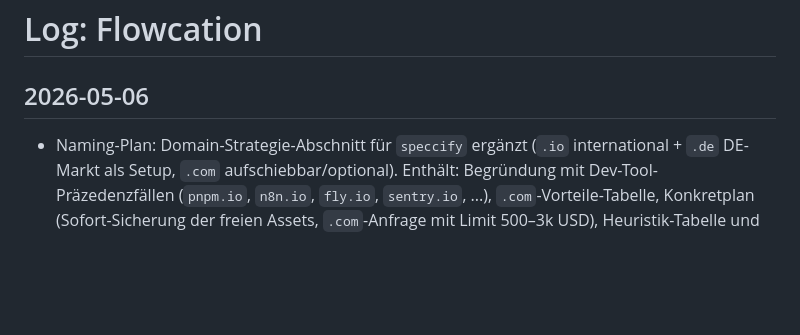
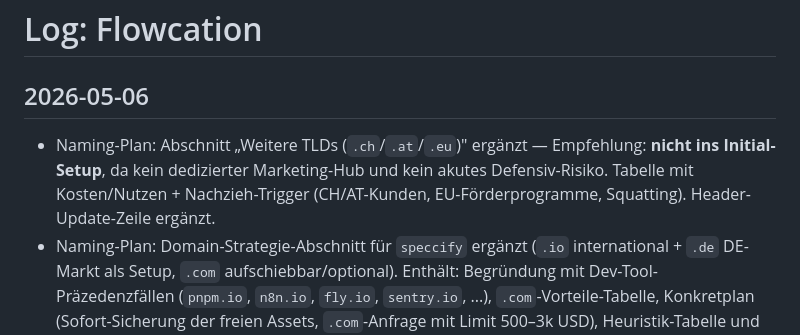
Before and after one commit to mhennemeyer/speccify, a Markdown page: .agent/log.md, the part around the change. Drawn GitHub-style; blank space fills up the shorter version.

```diff
--- a/.agent/log.md
+++ b/.agent/log.md
@@ -1,6 +1,10 @@
 # Log: Flowcation
 
 ## 2026-05-06
+- Naming-Plan: Abschnitt „Weitere TLDs (`.ch`/`.at`/`.eu`)" ergänzt —
+  Empfehlung: **nicht ins Initial-Setup**, da kein dedizierter Marketing-Hub
+  und kein akutes Defensiv-Risiko. Tabelle mit Kosten/Nutzen + Nachzieh-Trigger
+  (CH/AT-Kunden, EU-Förderprogramme, Squatting). Header-Update-Zeile ergänzt.
 - Naming-Plan: Domain-Strategie-Abschnitt für `speccify` ergänzt
   (`.io` international + `.de` DE-Markt als Setup, `.com` aufschiebbar/optional).
   Enthält: Begründung mit Dev-Tool-Präzedenzfällen (`pnpm.io`, `n8n.io`,
```
Also changed, not shown: .agent/plans/naming-plan.md (+21 -0 lines).
